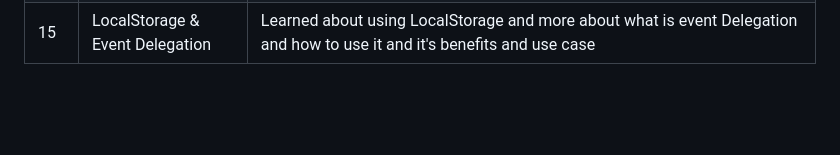
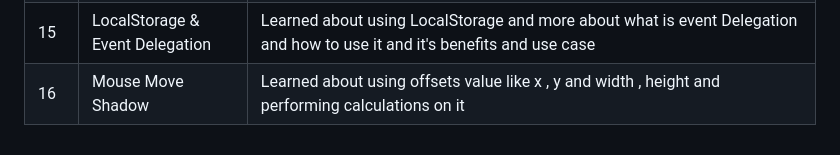
Before and after one commit to Ug0510/js30-projects-challenge, a Markdown page: README.md, the part around the change. GitHub-like rendering; blank space fills up the shorter version.

Commit message:
Adding log for the 16th project in README.md

```diff
--- a/README.md
+++ b/README.md
@@ -51,3 +51,4 @@ Real growth happens through **building**. By committing to this challenge, I’m
 | 13  | Slide in on Scroll          | Learned how to implement a scroll-triggered animation effect where images slide into view as the user scrolls, using JavaScript for event handling and CSS for styling transitions |
 | 14  | JavaScript References VS Copying  | Learned and Understand the refrences and Deep copying and Shallow copying the values and what approach is better to use in what use case |
 | 15  | LocalStorage & Event Delegation  | Learned about using LocalStorage and more about what is event Delegation and how to use it and it's benefits and use case |
+| 16  | Mouse Move Shadow  | Learned about using offsets value like x , y and width , height and performing calculations on it |
```
